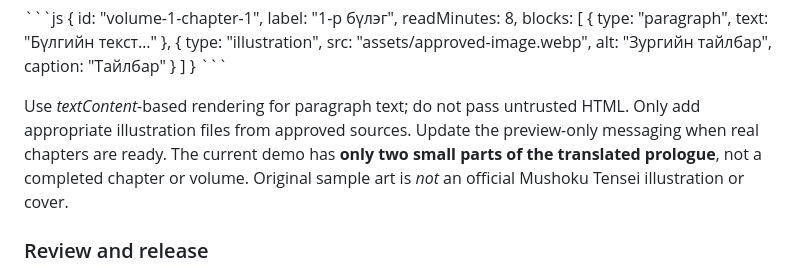
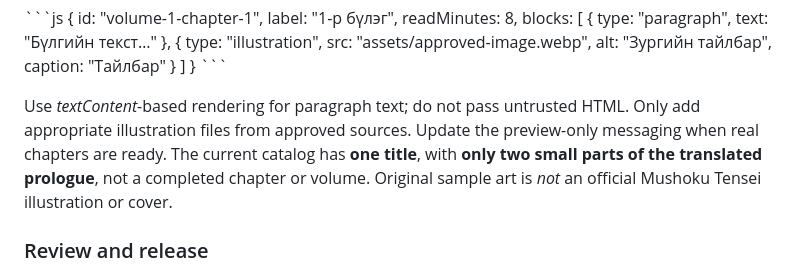
Before and after one commit to huraamongonhur-ui/Red-Ribbon-Scans, a Markdown page: examples/README-LIGHT-NOVEL.md, the part around the change. Drawn GitHub-style.

Commit message:
Document adding unlimited novel titles to shared catalog

```diff
--- a/examples/README-LIGHT-NOVEL.md
+++ b/examples/README-LIGHT-NOVEL.md
@@ -36,7 +36,7 @@ Update \`light-novel-data.js\` and add approved chapters to \`volumes[].chapters
 }
 \`\`\`
 
-Use *textContent*-based rendering for paragraph text; do not pass untrusted HTML. Only add appropriate illustration files from approved sources. Update the preview-only messaging when real chapters are ready. The current demo has **only two small parts of the translated prologue**, not a completed chapter or volume. Original sample art is *not* an official Mushoku Tensei illustration or cover.
+Use *textContent*-based rendering for paragraph text; do not pass untrusted HTML. Only add appropriate illustration files from approved sources. Update the preview-only messaging when real chapters are ready. The current catalog has **one title**, with **only two small parts of the translated prologue**, not a completed chapter or volume. Original sample art is *not* an official Mushoku Tensei illustration or cover.
 
 ### Review and release
 
```
